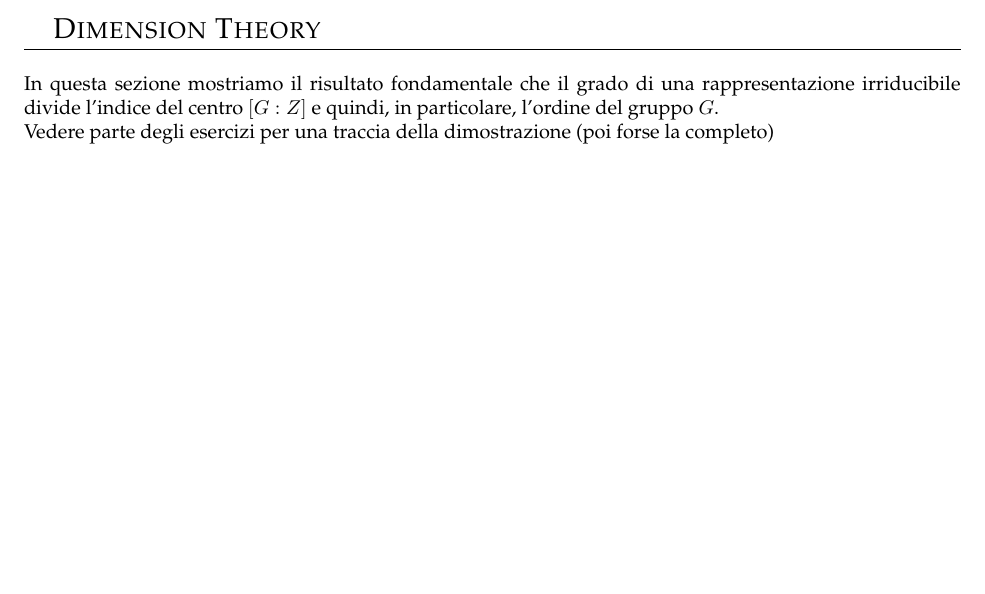
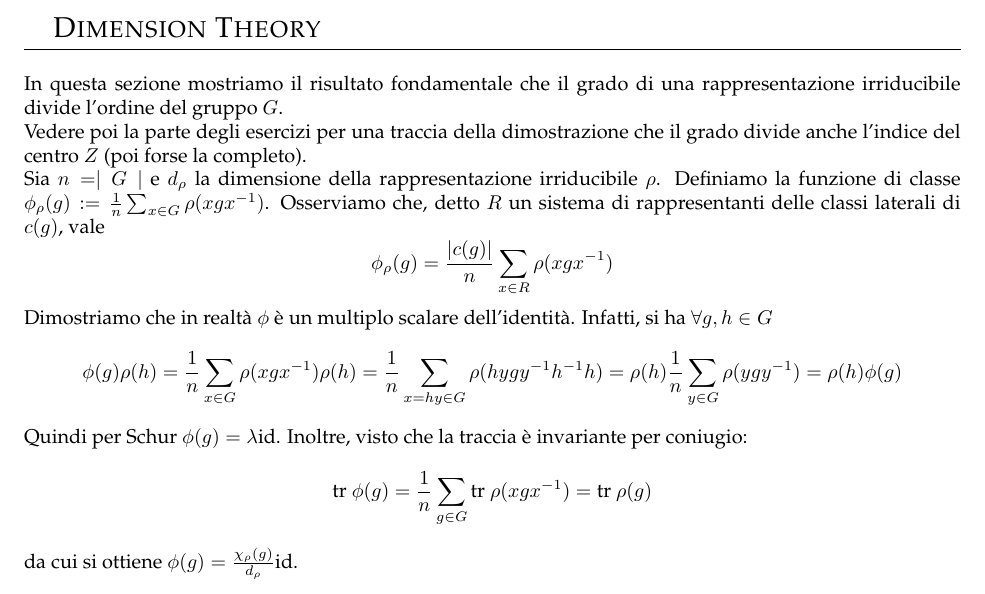
Before and after one commit to frame95/Rappresentazioni, a LaTeX document (TrucchiTabellaCaratteri.tex): part of page 9 of 10 before the commit and part of page 9 of 11 after it, cut so that both start at the same text, the shorter picture padded with empty space. Compiled offline with pdfLaTeX.

```diff
--- a/TrucchiTabellaCaratteri.tex
+++ b/TrucchiTabellaCaratteri.tex
@@ -268,8 +268,16 @@
 	\end{itemize}
 
 	\section{Dimension Theory}
-	In questa sezione mostriamo il risultato fondamentale che il grado di una rappresentazione irriducibile divide l'indice del centro $[G:Z]$ e quindi, in particolare, l'ordine del gruppo $G$. \\
-	Vedere parte degli esercizi per una traccia della dimostrazione (poi forse la completo)
+	In questa sezione mostriamo il risultato fondamentale che il grado di una rappresentazione irriducibile divide l'ordine del gruppo $G$.  \\
+	Vedere poi la parte degli esercizi per una traccia della dimostrazione che il grado divide anche l'indice del centro $Z$ (poi forse la completo). \\
+	Sia $n = \mid G \mid$ e $d_\rho$ la dimensione della rappresentazione irriducibile $\rho$. Definiamo la funzione di classe $\phi_\rho(g) := \frac{1}{n} \sum_{x \in G} \rho(xgx^{-1})$.
+	Osserviamo che, detto $R$ un sistema di rappresentanti delle classi laterali di $c(g)$, vale
+	$$ \phi_\rho(g) = \frac{ |c(g)|}{n} \sum_{x \in R} \rho(xgx^{-1}) $$
+	Dimostriamo che in realtà $\phi$ è un multiplo scalare dell'identità. Infatti, si ha $\forall g,h \in G$
+	$$ \phi(g) \rho(h) = \frac{1}{n} \sum_{x \in G} \rho(xgx^{-1}) \rho(h) = \frac{1}{n} \sum_{x =hy \in G} \rho(hygy^{-1}h^{-1} h) = \rho(h) \frac{1}{n} \sum_{y \in G} \rho(ygy^{-1}) = \rho(h) \phi(g) $$
+	Quindi per Schur $\phi(g) = \lambda \Id $. Inoltre, visto che la traccia è invariante per coniugio:
+	$$ \Tr \phi(g) = \frac{1}{n}  \sum_{g \in G} \Tr \rho(xgx^{-1})  = \Tr \rho(g) $$
+	da cui si ottiene $\phi(g) = \frac{\chi_\rho(g)}{d_\rho } \Id $.
 
 	\subsection{Conseguenze}
 	\begin{itemize}
```
Also changed, not shown: TrucchiTabellaCaratteri.pdf, TrucchiTabellaCaratteri.tex (11 more changed lines).
